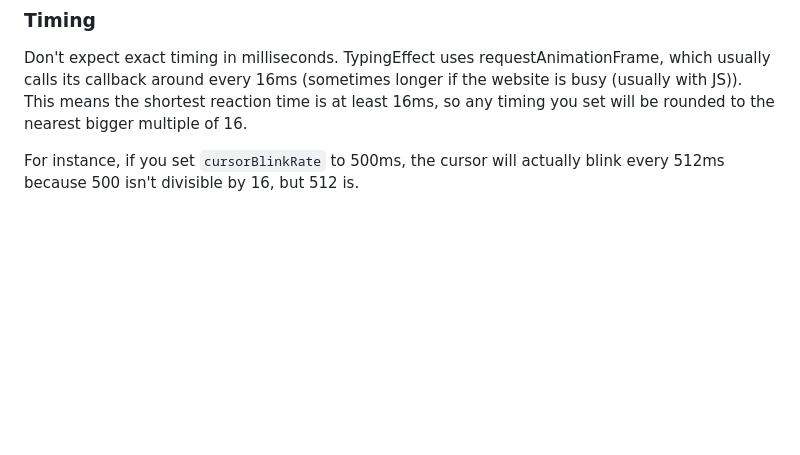
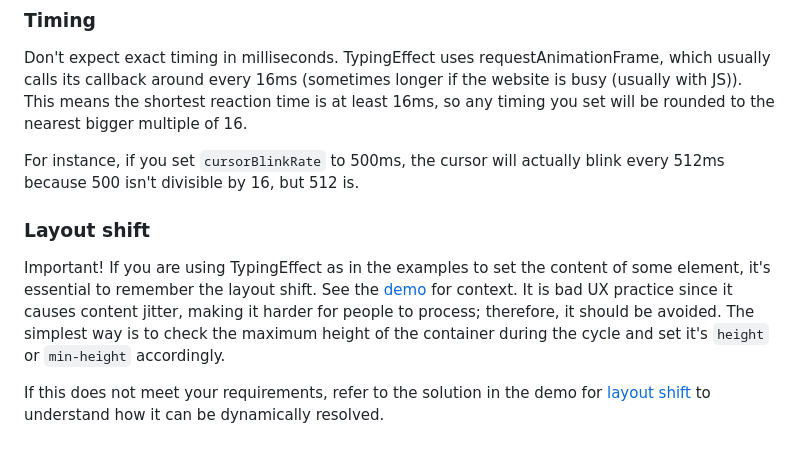
Before and after one commit to ydernov/typing-effect, a Markdown page: README.md, the part around the change. Rendered like a GitHub page; blank space fills up the shorter version.

Commit message:
Update README.md
Updates to Notes section

```diff
--- a/README.md
+++ b/README.md
@@ -482,3 +482,9 @@ Loop to the first string after the last. Defaults to `true`.
 Don't expect exact timing in milliseconds. TypingEffect uses requestAnimationFrame, which usually calls its callback around every 16ms (sometimes longer if the website is busy (usually with JS)). This means the shortest reaction time is at least 16ms, so any timing you set will be rounded to the nearest bigger multiple of 16.
 
 For instance, if you set `cursorBlinkRate` to 500ms, the cursor will actually blink every 512ms because 500 isn't divisible by 16, but 512 is.
+
+### Layout shift
+Important! If you are using TypingEffect as in the examples to set the content of some element, it's essential to remember the layout shift. See the [demo](https://ydernov.github.io/typing-effect#problem-layout-shift) for context.
+It is bad UX practice since it causes content jitter, making it harder for people to process; therefore, it should be avoided. The simplest way is to check the maximum height of the container during the cycle and set it's `height` or `min-height` accordingly.
+
+If this does not meet your requirements, refer to the solution in the demo for [layout shift](https://ydernov.github.io/typing-effect#problem-layout-shift) to understand how it can be dynamically resolved.
```
